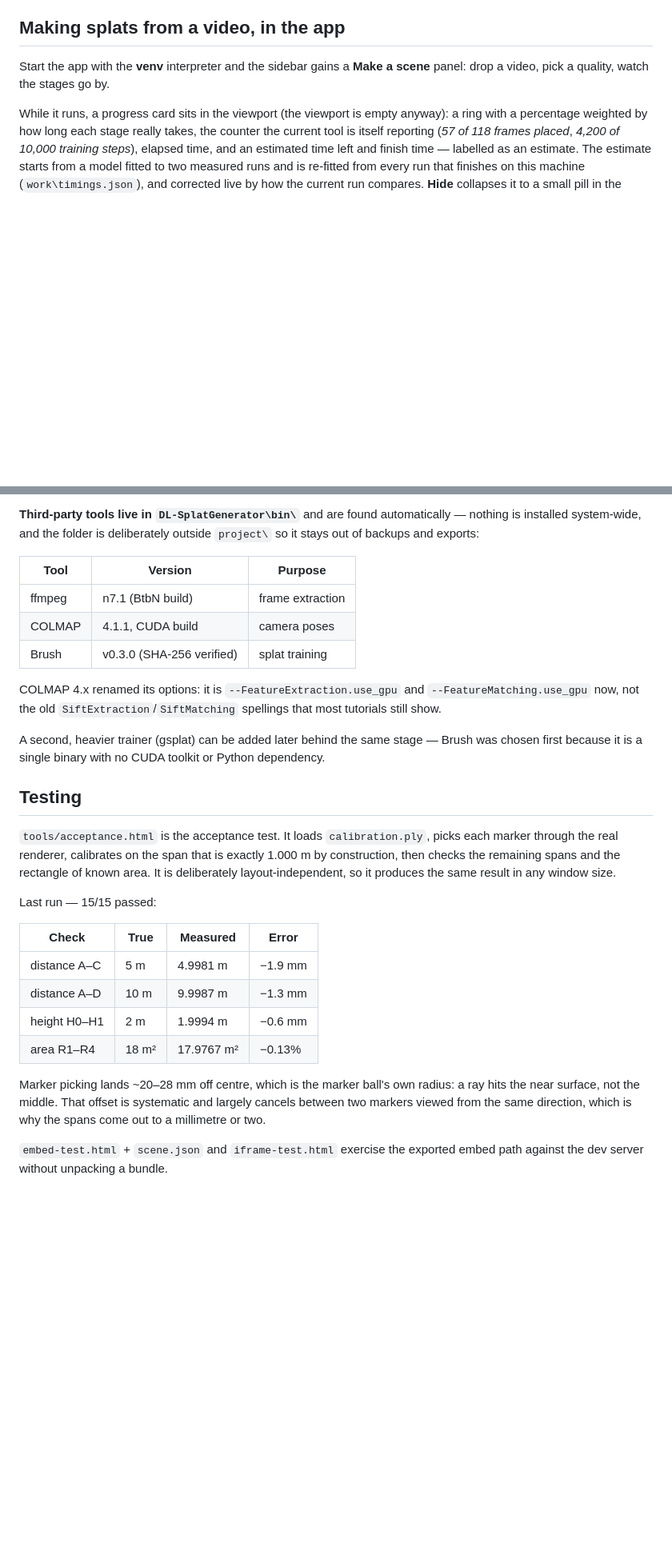
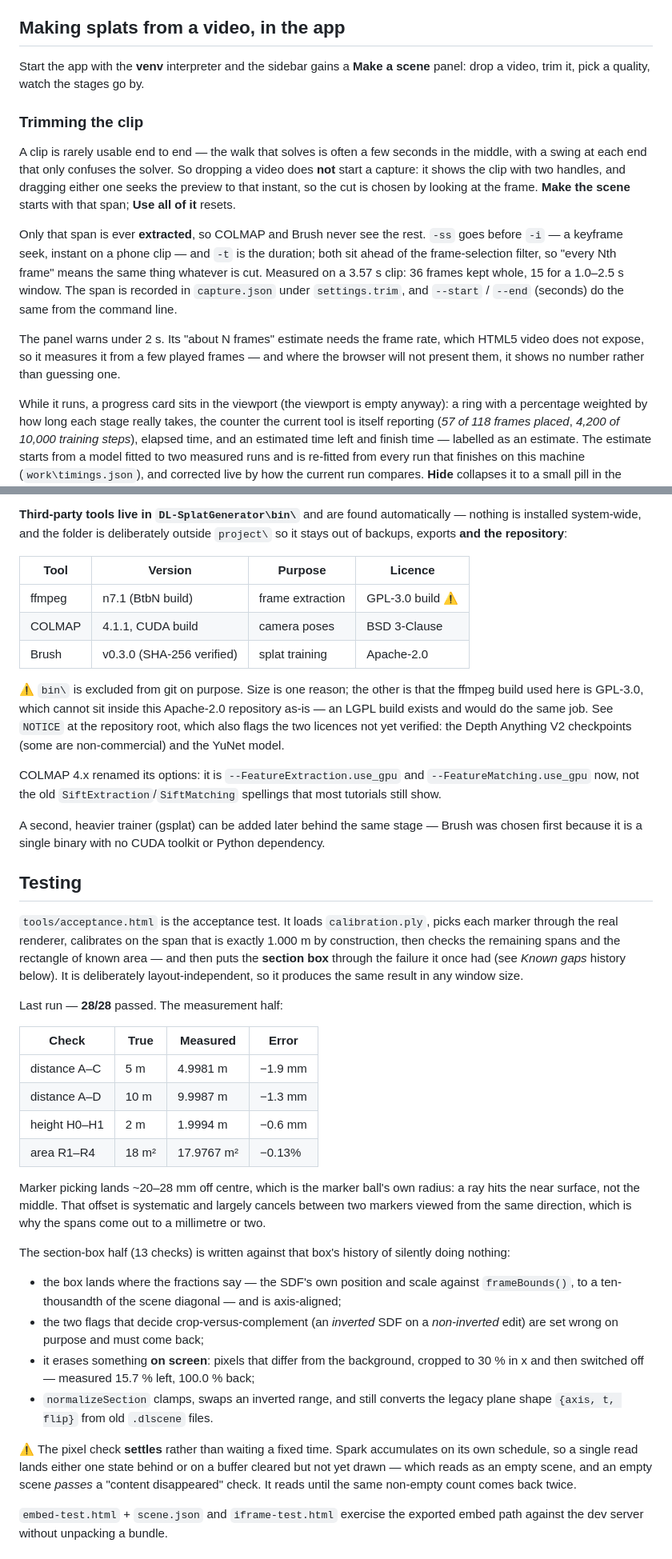
Before and after one commit to DLandscapes/dl-splat-generator, a Markdown page: project/README.md, 2 parts joined by grey strips. Shown at 80% size. Rendered like a GitHub page; blank space fills up the shorter version.

```diff
--- a/project/README.md
+++ b/project/README.md
@@ -179,7 +201,29 @@ space, the original file is shipped instead.
 ## Making splats from a video, in the app
 
 Start the app with the **venv** interpreter and the sidebar gains a **Make a
-scene** panel: drop a video, pick a quality, watch the stages go by.
+scene** panel: drop a video, trim it, pick a quality, watch the stages go by.
+
+### Trimming the clip
+
+A clip is rarely usable end to end — the walk that solves is often a few
+seconds in the middle, with a swing at each end that only confuses the solver.
+So dropping a video does **not** start a capture: it shows the clip with two
+handles, and dragging either one seeks the preview to that instant, so the cut
+is chosen by looking at the frame. **Make the scene** starts with that span;
+**Use all of it** resets.
+
+Only that span is ever **extracted**, so COLMAP and Brush never see the rest.
+`-ss` goes before `-i` — a keyframe seek, instant on a phone clip — and `-t` is
+the duration; both sit ahead of the frame-selection filter, so "every Nth
+frame" means the same thing whatever is cut. Measured on a 3.57 s clip: 36
+frames kept whole, 15 for a 1.0–2.5 s window. The span is recorded in
+`capture.json` under `settings.trim`, and `--start` / `--end` (seconds) do the
+same from the command line.
+
+The panel warns under 2 s. Its "about N frames" estimate needs the frame rate,
+which HTML5 video does not expose, so it measures it from a few played frames —
+and where the browser will not present them, it shows no number rather than
+guessing one.
 
 While it runs, a progress card sits in the viewport (the viewport is empty
 anyway): a ring with a percentage weighted by how long each stage really
@@ -469,13 +523,19 @@ carries the result so a later publish step can refuse an unreviewed capture.
 
 **Third-party tools live in `DL-SplatGenerator\bin\`** and are found automatically —
 nothing is installed system-wide, and the folder is deliberately outside
-`project\` so it stays out of backups and exports:
+`project\` so it stays out of backups, exports **and the repository**:
 
-| Tool | Version | Purpose |
-| --- | --- | --- |
-| ffmpeg | n7.1 (BtbN build) | frame extraction |
-| COLMAP | 4.1.1, CUDA build | camera poses |
-| Brush | v0.3.0 (SHA-256 verified) | splat training |
+| Tool | Version | Purpose | Licence |
+| --- | --- | --- | --- |
+| ffmpeg | n7.1 (BtbN build) | frame extraction | GPL-3.0 build ⚠ |
+| COLMAP | 4.1.1, CUDA build | camera poses | BSD 3-Clause |
+| Brush | v0.3.0 (SHA-256 verified) | splat training | Apache-2.0 |
+
+⚠ `bin\` is excluded from git on purpose. Size is one reason; the other is that
+the ffmpeg build used here is GPL-3.0, which cannot sit inside this Apache-2.0
+repository as-is — an LGPL build exists and would do the same job. See `NOTICE`
+at the repository root, which also flags the two licences not yet verified: the
+Depth Anything V2 checkpoints (some are non-commercial) and the YuNet model.
 
 COLMAP 4.x renamed its options: it is `--FeatureExtraction.use_gpu` and
 `--FeatureMatching.use_gpu` now, not the old `SiftExtraction`/`SiftMatching`
@@ -490,10 +550,11 @@ Python dependency.
 `tools/acceptance.html` is the acceptance test. It loads `calibration.ply`,
 picks each marker through the real renderer, calibrates on the span that is
 exactly 1.000 m by construction, then checks the remaining spans and the
-rectangle of known area. It is deliberately layout-independent, so it produces
-the same result in any window size.
+rectangle of known area — and then puts the **section box** through the failure
+it once had (see *Known gaps* history below). It is deliberately
+layout-independent, so it produces the same result in any window size.
 
-Last run — 15/15 passed:
+Last run — **28/28** passed. The measurement half:
 
 | Check | True | Measured | Error |
 | --- | --- | --- | --- |
@@ -506,6 +567,26 @@ Marker picking lands ~20–28 mm off centre, which is the marker ball's own
 radius: a ray hits the near surface, not the middle. That offset is systematic
 and largely cancels between two markers viewed from the same direction, which is
 why the spans come out to a millimetre or two.
+
+The section-box half (13 checks) is written against that box's history of
+silently doing nothing:
+
+- the box lands where the fractions say — the SDF's own position and scale
+  against `frameBounds()`, to a ten-thousandth of the scene diagonal — and is
+  axis-aligned;
+- the two flags that decide crop-versus-complement (an *inverted* SDF on a
+  *non-inverted* edit) are set wrong on purpose and must come back;
+- it erases something **on screen**: pixels that differ from the background,
+  cropped to 30 % in x and then switched off — measured 15.7 % left, 100.0 %
+  back;
+- `normalizeSection` clamps, swaps an inverted range, and still converts the
+  legacy plane shape `{axis, t, flip}` from old `.dlscene` files.
+
+⚠ The pixel check **settles** rather than waiting a fixed time. Spark
+accumulates on its own schedule, so a single read lands either one state behind
+or on a buffer cleared but not yet drawn — which reads as an empty scene, and an
+empty scene *passes* a "content disappeared" check. It reads until the same
+non-empty count comes back twice.
 
 `embed-test.html` + `scene.json` and `iframe-test.html` exercise the exported
 embed path against the dev server without unpacking a bundle.
```
Also changed, not shown: other parts of project/README.md (+79 -27 lines), README.md (added, +158 -0 lines).
